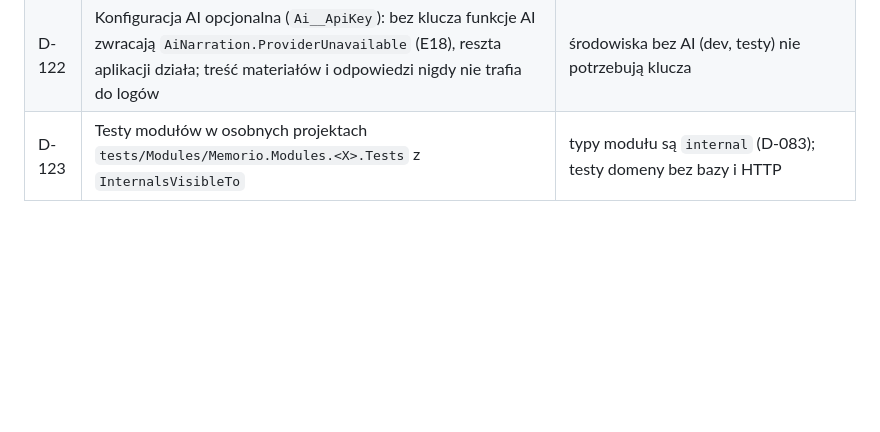
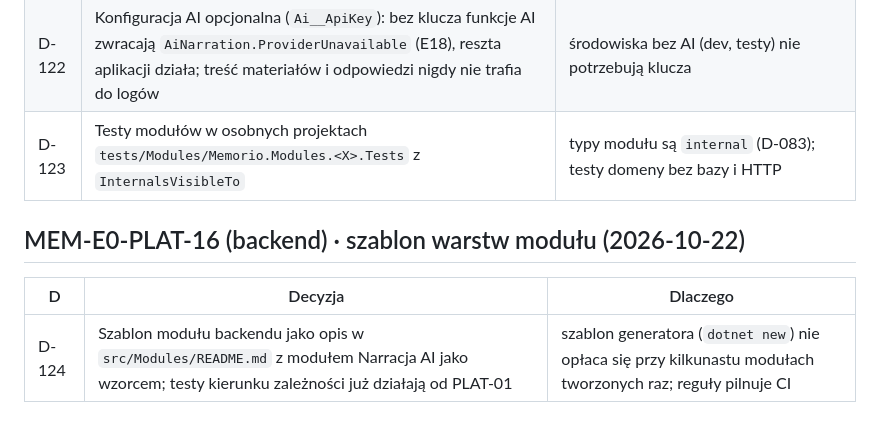
Before and after one commit to KrystianSiupik/Memorio, a Markdown page: docs/decisions.md, the part around the change. GitHub-like rendering; blank space fills up the shorter version.

```diff
--- a/docs/decisions.md
+++ b/docs/decisions.md
@@ -374,3 +374,9 @@ Nowe elementy do planu ticketów: ekran zgody (D-050), sekcja „Podwykonawcy”
 | D-121 | Port `ITextGenerator` w Application, pierwszy adapter: **Mistral** (chat completions, wynik JSON) przez `HttpClient` + Microsoft.Extensions.Http.Resilience (60 s na próbę); ostateczny dostawca po DPIA i umowie powierzenia (ADR 0009) | D-080 liczył koszty na Mistral (UE); port pozwala zmienić dostawcę bez zmian domeny |
 | D-122 | Konfiguracja AI opcjonalna (`Ai__ApiKey`): bez klucza funkcje AI zwracają `AiNarration.ProviderUnavailable` (E18), reszta aplikacji działa; treść materiałów i odpowiedzi nigdy nie trafia do logów | środowiska bez AI (dev, testy) nie potrzebują klucza |
 | D-123 | Testy modułów w osobnych projektach `tests/Modules/Memorio.Modules.<X>.Tests` z `InternalsVisibleTo` | typy modułu są `internal` (D-083); testy domeny bez bazy i HTTP |
+
+## MEM-E0-PLAT-16 (backend) · szablon warstw modułu (2026-10-22)
+
+| D | Decyzja | Dlaczego |
+|---|---|---|
+| D-124 | Szablon modułu backendu jako opis w `src/Modules/README.md` z modułem Narracja AI jako wzorcem; testy kierunku zależności już działają od PLAT-01 | szablon generatora (`dotnet new`) nie opłaca się przy kilkunastu modułach tworzonych raz; reguły pilnuje CI |
```
Also changed, not shown: src/Modules/README.md (added, +37 -0 lines).
